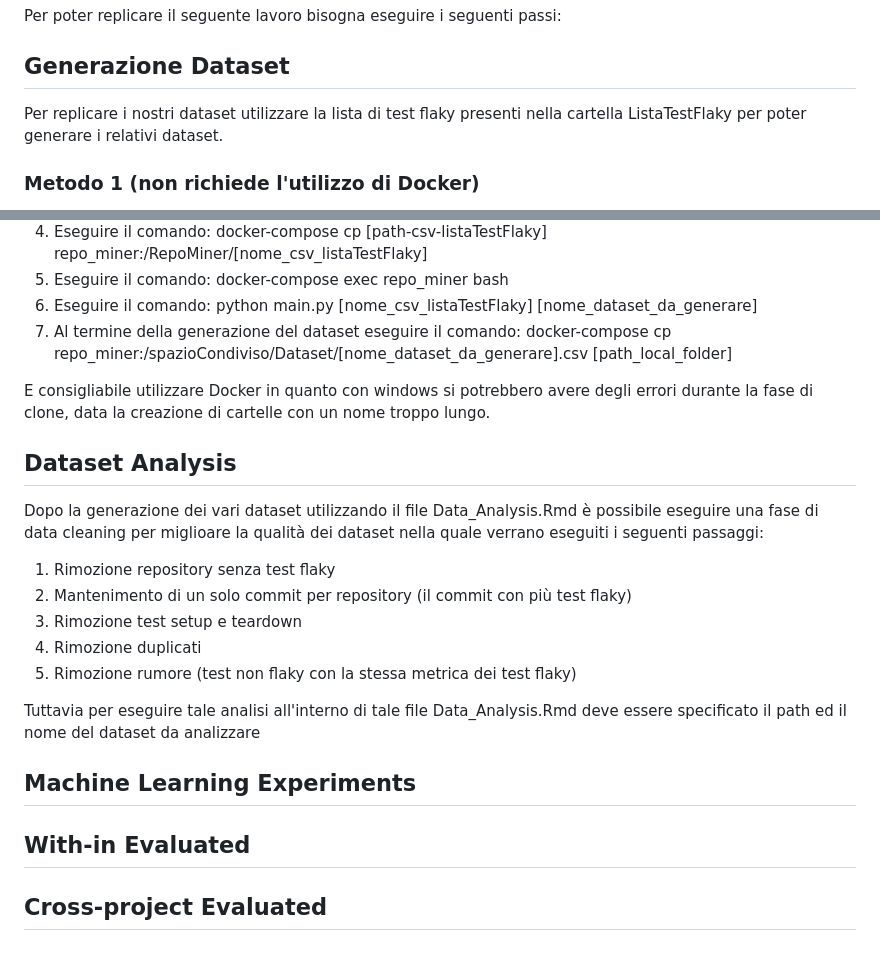
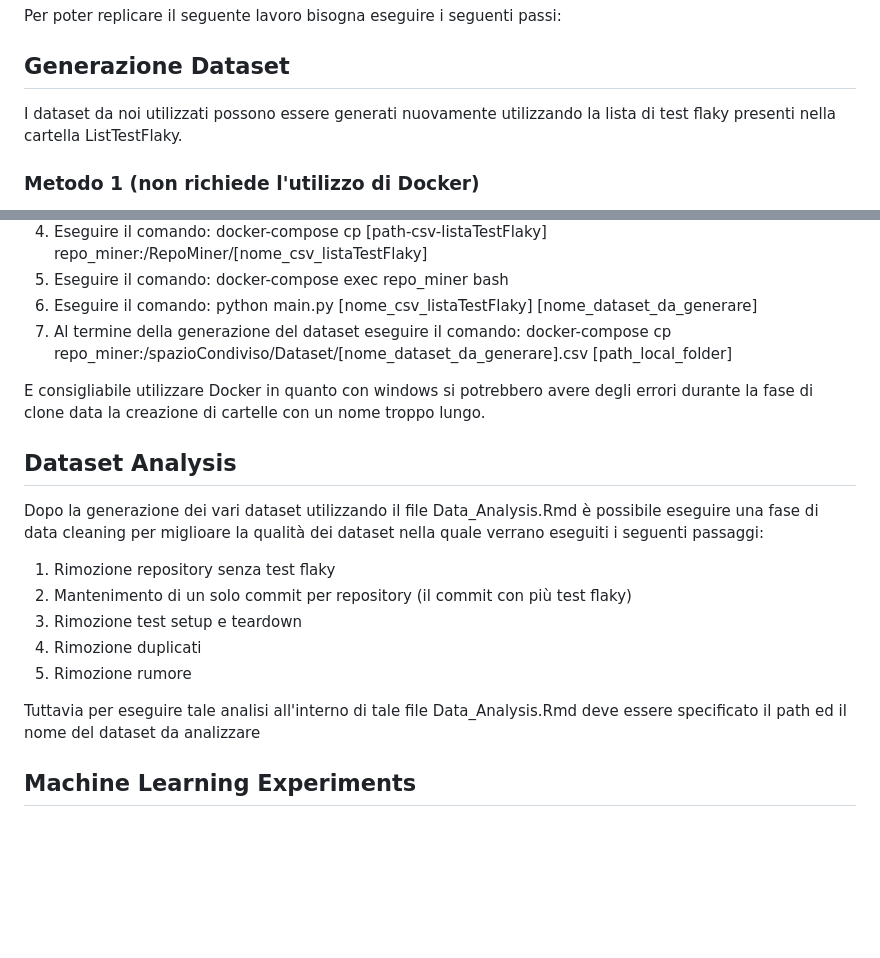
Before and after one commit to angeloafeltra/Flakiness-Detection-An-Extensive-Analysis, a Markdown page: README.md, 2 parts joined by grey strips. Drawn GitHub-style; blank space fills up the shorter version.

```diff
--- a/README.md
+++ b/README.md
@@ -11,7 +11,7 @@ Con tale lavoro cerchiamo di fare l’esatto opposto, ovvero utilizzare un appro
 Per poter replicare il seguente lavoro bisogna eseguire i seguenti passi:
 
 ## Generazione Dataset
-Per replicare i nostri dataset utilizzare la lista di test flaky presenti nella cartella ListaTestFlaky per poter generare i relativi dataset.
+I dataset da noi utilizzati possono essere generati nuovamente utilizzando la lista di test flaky presenti nella cartella ListTestFlaky.
 
 ### Metodo 1 (non richiede l'utilizzo di Docker)
 1. Clonare la repository git
@@ -29,7 +29,7 @@ Per replicare i nostri dataset utilizzare la lista di test flaky presenti nella
 6. Eseguire il comando: python main.py [nome_csv_listaTestFlaky] [nome_dataset_da_generare]
 7. Al termine della generazione del dataset eseguire il comando: docker-compose cp repo_miner:/spazioCondiviso/Dataset/[nome_dataset_da_generare].csv [path_local_folder]
 
-E consigliabile utilizzare Docker in quanto con windows si potrebbero avere degli errori durante la fase di clone, data la creazione di cartelle con un nome troppo lungo.
+E consigliabile utilizzare Docker in quanto con windows si potrebbero avere degli errori durante la fase di clone data la creazione di cartelle con un nome troppo lungo.
 
 
 
@@ -39,12 +39,8 @@ Dopo la generazione dei vari dataset utilizzando il file Data_Analysis.Rmd è po
 2. Mantenimento di un solo commit per repository (il commit con più test flaky)
 3. Rimozione test setup e teardown
 4. Rimozione duplicati
-5. Rimozione rumore (test non flaky con la stessa metrica dei test flaky)
+5. Rimozione rumore
 
 Tuttavia per eseguire tale analisi all'interno di tale file Data_Analysis.Rmd deve essere specificato il path ed il nome del dataset da analizzare
 
 ## Machine Learning Experiments
-
-## With-in Evaluated
-
-## Cross-project Evaluated
```
